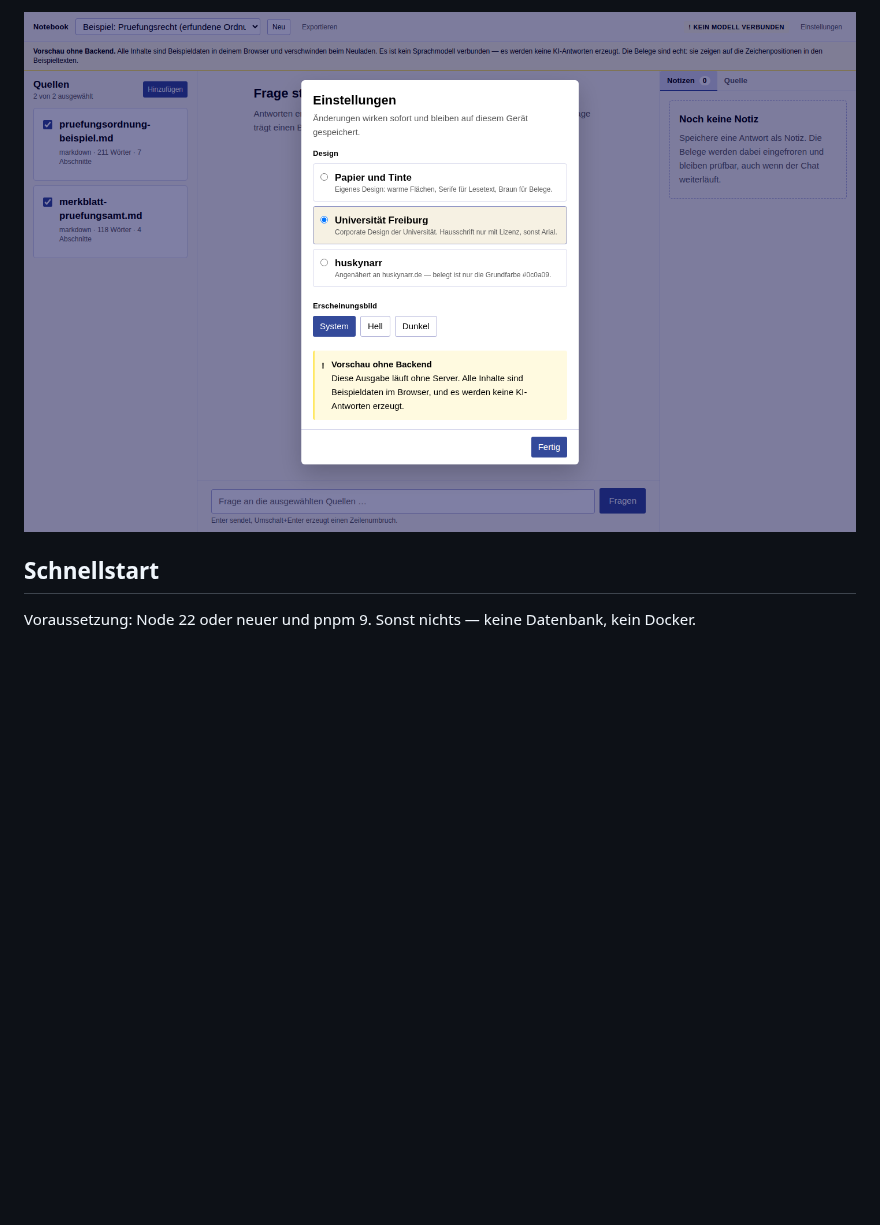
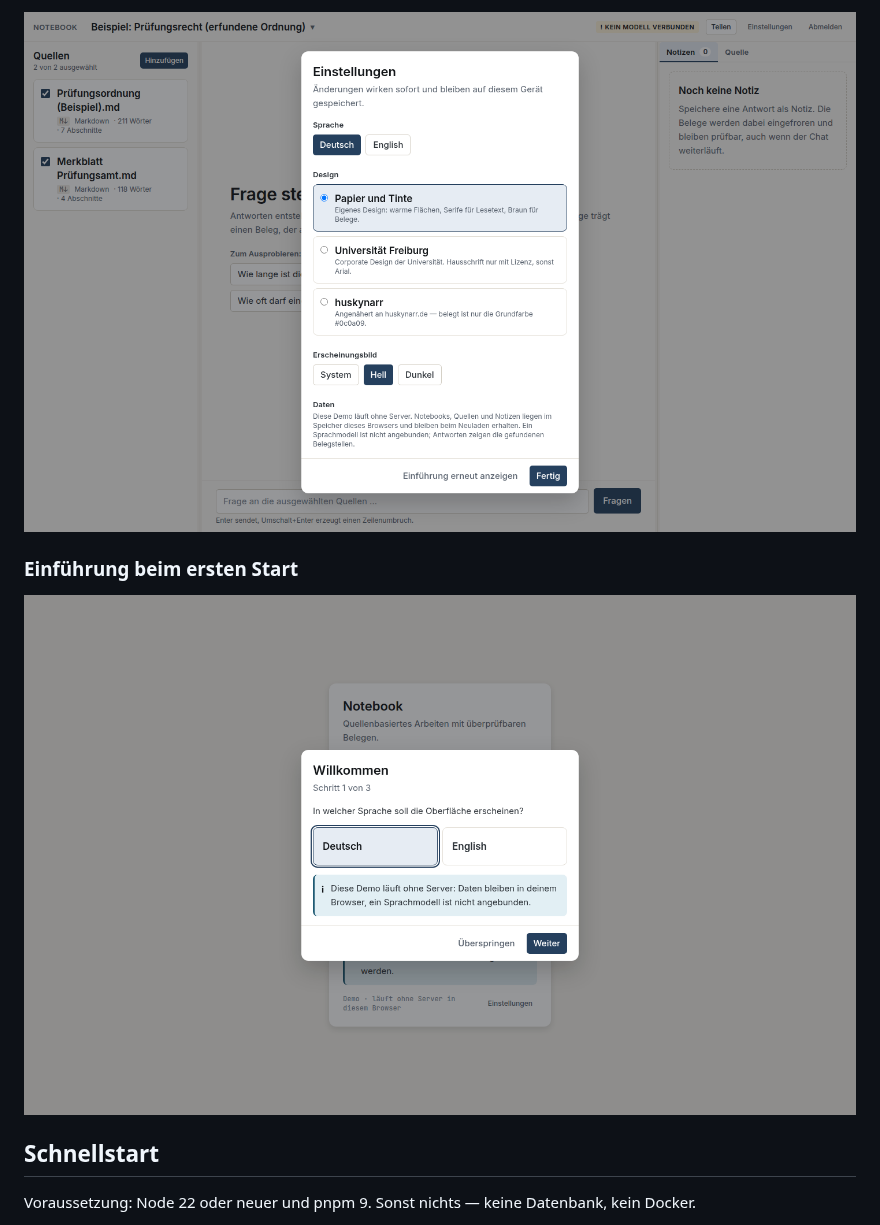
Before and after one commit to Huskynarr/Notebook, a Markdown page: README.md, the part around one of its changes. GitHub-like rendering; pictures changed too: docs/bilder/einfuehrung.png (added), docs/bilder/einstellungen.png; blank space fills up the shorter version.

```diff
--- a/README.md
+++ b/README.md
@@ -60,5 +65,9 @@ auf dem Gerät gespeichert.
 
-![Dialog „Einstellungen" mit den drei Designs und den drei Erscheinungsbildern](docs/bilder/einstellungen.png)
+![Dialog „Einstellungen" mit Sprache, den drei Designs und den drei Erscheinungsbildern](docs/bilder/einstellungen.png)
+
+### Einführung beim ersten Start
+
+![Einführung, Schritt 1 von 3: Sprache wählen](docs/bilder/einfuehrung.png)
 
 ## Schnellstart
 
```
Also changed, not shown: other parts of README.md (+9 -4 lines), docs/bilder/design-eigen.png, docs/bilder/design-huskynarr.png, docs/bilder/design-uni-freiburg.png.
